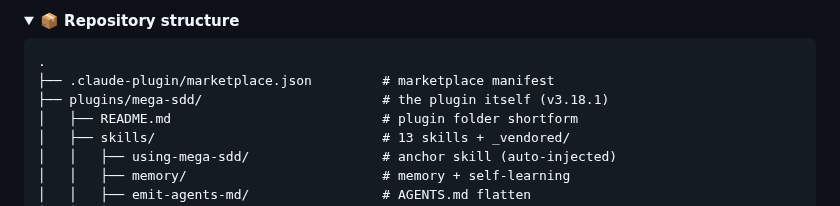
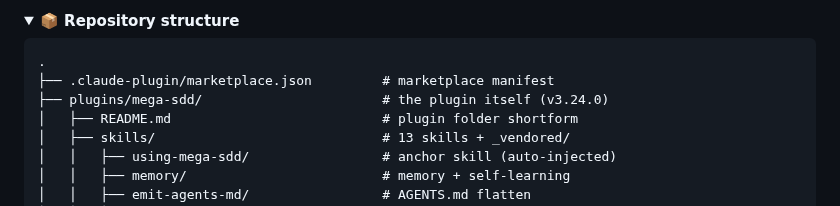
Before and after one commit to FarhanRiuzaki/Mega-SDD, a Markdown page: README.md, the part around the change. GitHub-like rendering; folded sections open.

Commit message:
docs(readme): fix final stale plugin version in folder layout tree (3.18.1 → 3.24.0)

````diff
--- a/README.md
+++ b/README.md
@@ -393,7 +393,7 @@ Three scopes of markdown + JSON memory persist context across sessions. Self-lea
 ```
 .
 ├── .claude-plugin/marketplace.json         # marketplace manifest
-├── plugins/mega-sdd/                       # the plugin itself (v3.18.1)
+├── plugins/mega-sdd/                       # the plugin itself (v3.24.0)
 │   ├── README.md                           # plugin folder shortform
 │   ├── skills/                             # 13 skills + _vendored/
 │   │   ├── using-mega-sdd/                 # anchor skill (auto-injected)
````
